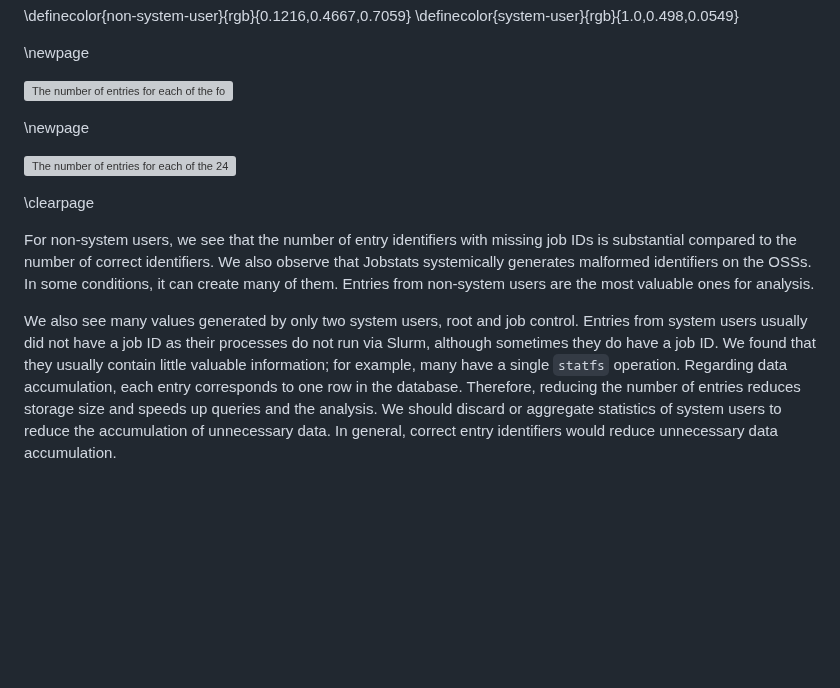
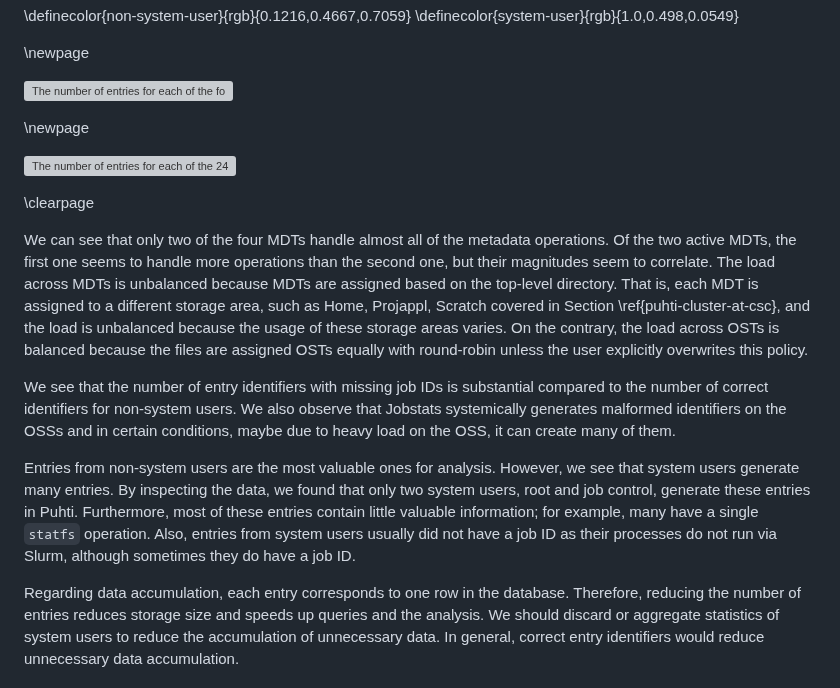
Before and after one commit to jaantollander/masters-thesis, a Markdown page: content/41_entries.md, the part around the change. Drawn GitHub-style; blank space fills up the shorter version; grey boxes are pictures that could not be loaded.

Commit message:
structure

```diff
--- a/content/41_entries.md
+++ b/content/41_entries.md
@@ -53,10 +53,6 @@ We can see many missing job IDs compared to intact ones for non-system users, ma
 The first subplot shows the number of correct entries for login and utility nodes, and the second subplot shows them for compute nodes.
 The third subplot shows the number of missing job IDs on compute nodes, which is substantial compared to the correct identifiers in the second subplot.
 There are no malformed entries on MDTs.
-We can see that only two of the four MDTs handle almost all of the metadata operations.
-Of the two active MDTs, the first one seems to handle more operations than the second one, but their magnitudes seem to correlate.
-The load across MDTs is unbalanced because MDTs are assigned based on the top-level directory, that is, to different storage areas, such as Home, Projappl, Scratch, and the usage of these storage areas varies.
-We explained storage areas in Section \ref{puhti-cluster-at-csc}.
 \label{fig:entry-ids-mdt}
 ](figures/entry_ids_mdt.svg)
 
@@ -70,22 +66,27 @@ The first subplot shows the number of correct entries for login and utility node
 The third subplot shows the number of missing job IDs on compute nodes, which is substantial compared to the correct identifiers in the second subplot.
 The fourth subplot shows the number of malformed identifiers for all nodes.
 We can see that Jobstats on Puhti systematically produce missing job IDs and malformed identifiers.
-Furthermore, there is a large burst of malformed identifiers from 12.06 to 12.26, indicating that in some conditions, Jobstats produces large amounts of malformed identifiers.
-It might be due to a heavy load on the OSS.
-The load across OSTs is balanced because the files are assigned OSTs equally with round-robin unless the user explicitly overwrites this policy.
+Furthermore, there is a large burst of malformed identifiers from 12:06 to 12:26, indicating that in some conditions, Jobstats produces large amounts of malformed identifiers.
 \label{fig:entry-ids-ost}
 ](figures/entry_ids_ost.svg)
 
 \clearpage
 
-For non-system users, we see that the number of entry identifiers with missing job IDs is substantial compared to the number of correct identifiers.
-We also observe that Jobstats systemically generates malformed identifiers on the OSSs.
-In some conditions, it can create many of them.
+We can see that only two of the four MDTs handle almost all of the metadata operations.
+Of the two active MDTs, the first one seems to handle more operations than the second one, but their magnitudes seem to correlate.
+The load across MDTs is unbalanced because MDTs are assigned based on the top-level directory.
+That is, each MDT is assigned to a different storage area, such as Home, Projappl, Scratch covered in Section \ref{puhti-cluster-at-csc}, and the load is unbalanced because the usage of these storage areas varies.
+On the contrary, the load across OSTs is balanced because the files are assigned OSTs equally with round-robin unless the user explicitly overwrites this policy.
+
+We see that the number of entry identifiers with missing job IDs is substantial compared to the number of correct identifiers for non-system users.
+We also observe that Jobstats systemically generates malformed identifiers on the OSSs and in certain conditions, maybe due to heavy load on the OSS, it can create many of them.
+
 Entries from non-system users are the most valuable ones for analysis.
+However, we see that system users generate many entries.
+By inspecting the data, we found that only two system users, root and job control, generate these entries in Puhti.
+Furthermore, most of these entries contain little valuable information; for example, many have a single `statfs` operation.
+Also, entries from system users usually did not have a job ID as their processes do not run via Slurm, although sometimes they do have a job ID.
 
-We also see many values generated by only two system users, root and job control.
-Entries from system users usually did not have a job ID as their processes do not run via Slurm, although sometimes they do have a job ID.
-We found that they usually contain little valuable information; for example, many have a single `statfs` operation.
 Regarding data accumulation, each entry corresponds to one row in the database.
 Therefore, reducing the number of entries reduces storage size and speeds up queries and the analysis.
 We should discard or aggregate statistics of system users to reduce the accumulation of unnecessary data.
```
